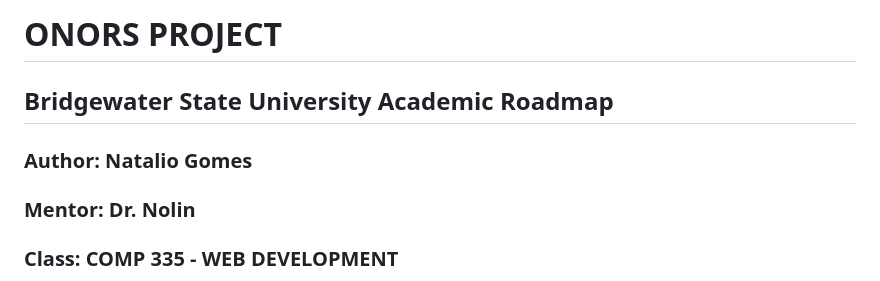
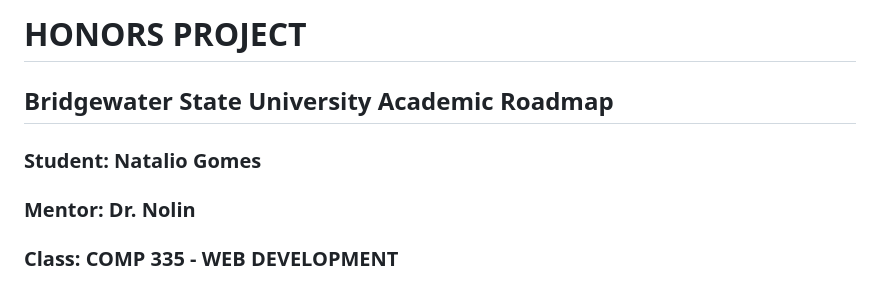
Before and after one commit to NatalioF22/BSU-AR, a Markdown page: README.md, the part around the change. Drawn GitHub-style.

```diff
--- a/README.md
+++ b/README.md
@@ -1,7 +1,7 @@
-# ONORS PROJECT
+# HONORS PROJECT
 ## Bridgewater State University Academic Roadmap
 
-### Author: Natalio Gomes
+### Student: Natalio Gomes
 ### Mentor: Dr. Nolin
 ### Class: COMP 335 -  WEB DEVELOPMENT
 
```
